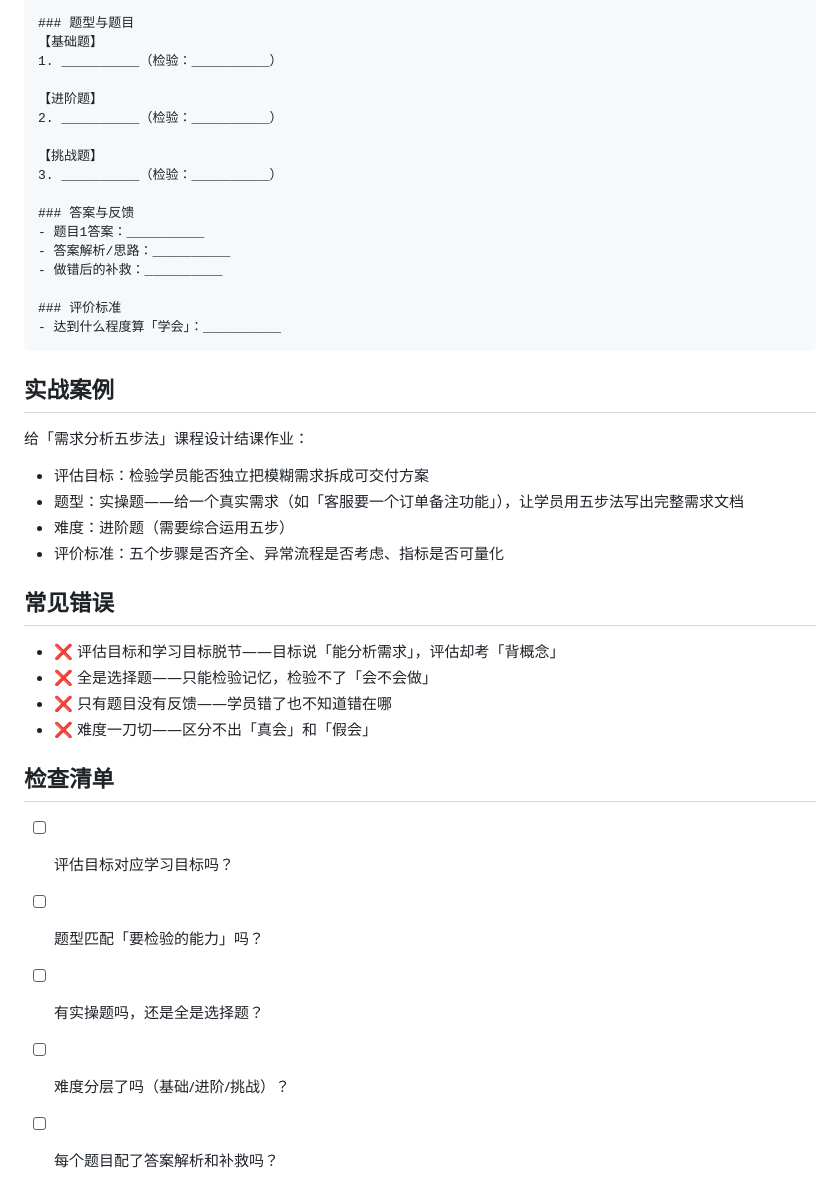
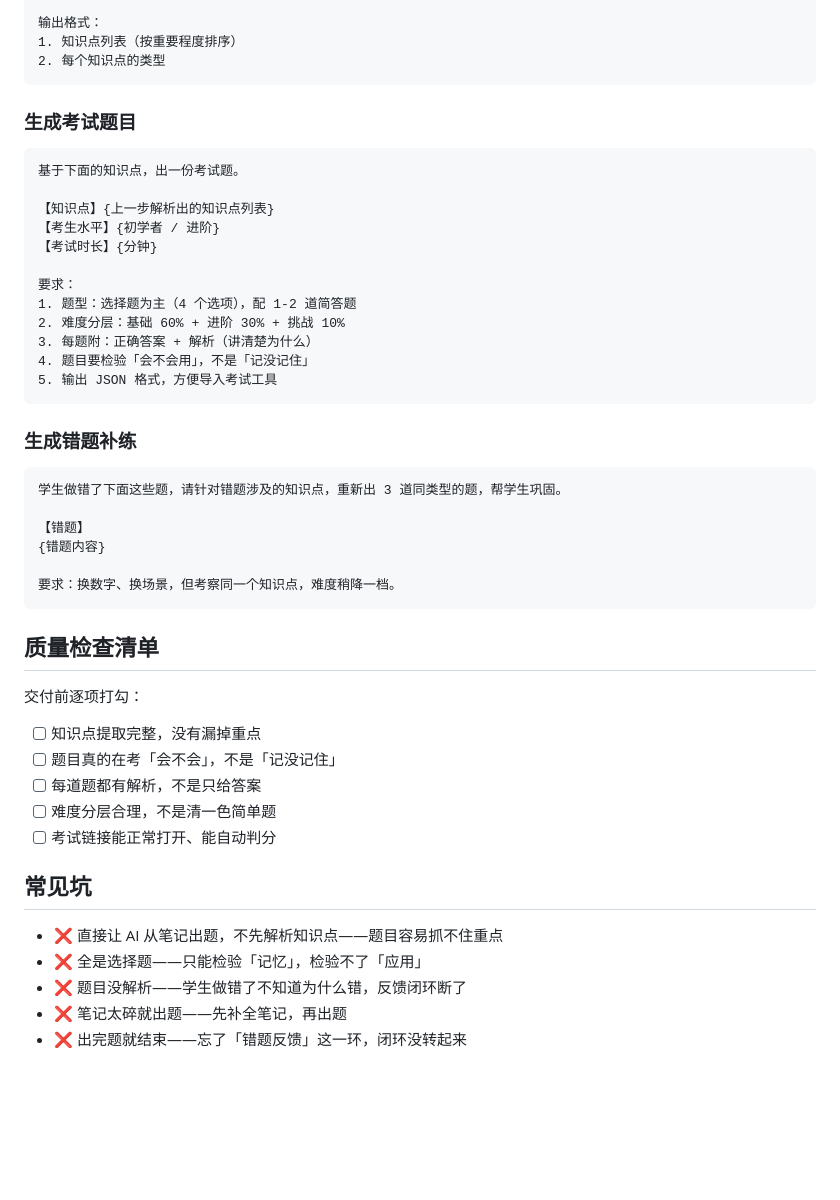
Before and after one commit to macistone71-jpg/learning-assessment-skill, a Markdown page: SKILL.md, the part around one of its changes. Drawn GitHub-style; blank space fills up the shorter version.

````diff
--- a/SKILL.md
+++ b/SKILL.md
@@ -63,43 +86,51 @@ argument-hint: "[要检验的学习目标或课程内容]"
 
-### 题型与题目
-【基础题】
-1. __________（检验：__________）
-
-【进阶题】
-2. __________（检验：__________）
-
-【挑战题】
-3. __________（检验：__________）
-
-### 答案与反馈
-- 题目1答案：__________
-- 答案解析/思路：__________
-- 做错后的补救：__________
-
-### 评价标准
-- 达到什么程度算「学会」：__________
+输出格式：
+1. 知识点列表（按重要程度排序）
+2. 每个知识点的类型
 ```
 
-## 实战案例
+### 生成考试题目
 
-给「需求分析五步法」课程设计结课作业：
+```
+基于下面的知识点，出一份考试题。
 
-- 评估目标：检验学员能否独立把模糊需求拆成可交付方案
-- 题型：实操题——给一个真实需求（如「客服要一个订单备注功能」），让学员用五步法写出完整需求文档
-- 难度：进阶题（需要综合运用五步）
-- 评价标准：五个步骤是否齐全、异常流程是否考虑、指标是否可量化
+【知识点】{上一步解析出的知识点列表}
+【考生水平】{初学者 / 进阶}
+【考试时长】{分钟}
 
-## 常见错误
+要求：
+1. 题型：选择题为主（4 个选项），配 1-2 道简答题
+2. 难度分层：基础 60% + 进阶 30% + 挑战 10%
+3. 每题附：正确答案 + 解析（讲清楚为什么）
+4. 题目要检验「会不会用」，不是「记没记住」
+5. 输出 JSON 格式，方便导入考试工具
+```
 
-- ❌ 评估目标和学习目标脱节——目标说「能分析需求」，评估却考「背概念」
-- ❌ 全是选择题——只能检验记忆，检验不了「会不会做」
-- ❌ 只有题目没有反馈——学员错了也不知道错在哪
-- ❌ 难度一刀切——区分不出「真会」和「假会」
+### 生成错题补练
 
-## 检查清单
+```
+学生做错了下面这些题，请针对错题涉及的知识点，重新出 3 道同类型的题，帮学生巩固。
 
-- [ ] 评估目标对应学习目标吗？
-- [ ] 题型匹配「要检验的能力」吗？
-- [ ] 有实操题吗，还是全是选择题？
-- [ ] 难度分层了吗（基础/进阶/挑战）？
-- [ ] 每个题目配了答案解析和补救吗？
+【错题】
+{错题内容}
+
+要求：换数字、换场景，但考察同一个知识点，难度稍降一档。
+```
+
+## 质量检查清单
+
+交付前逐项打勾：
+
+- [ ] 知识点提取完整，没有漏掉重点
+- [ ] 题目真的在考「会不会」，不是「记没记住」
+- [ ] 每道题都有解析，不是只给答案
+- [ ] 难度分层合理，不是清一色简单题
+- [ ] 考试链接能正常打开、能自动判分
+
+## 常见坑
+
+- ❌ 直接让 AI 从笔记出题，不先解析知识点——题目容易抓不住重点
+- ❌ 全是选择题——只能检验「记忆」，检验不了「应用」
+- ❌ 题目没解析——学生做错了不知道为什么错，反馈闭环断了
+- ❌ 笔记太碎就出题——先补全笔记，再出题
+- ❌ 出完题就结束——忘了「错题反馈」这一环，闭环没转起来
````
Also changed, not shown: other parts of SKILL.md (+58 -35 lines).
